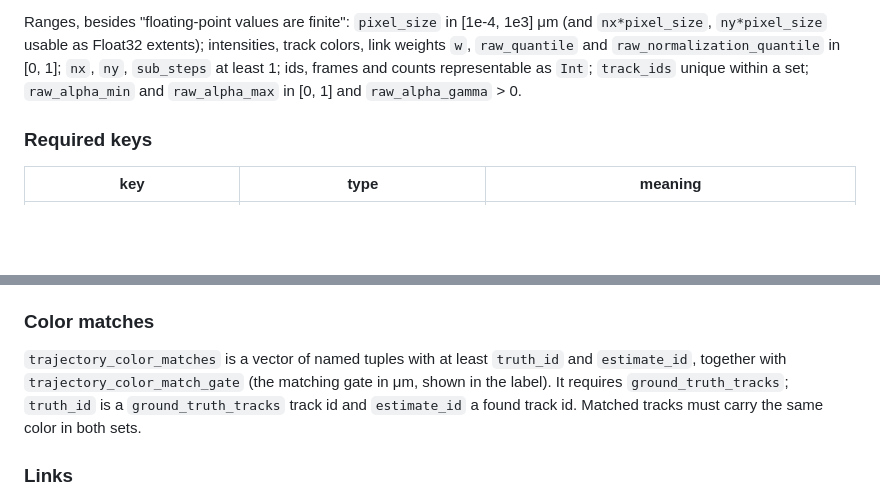
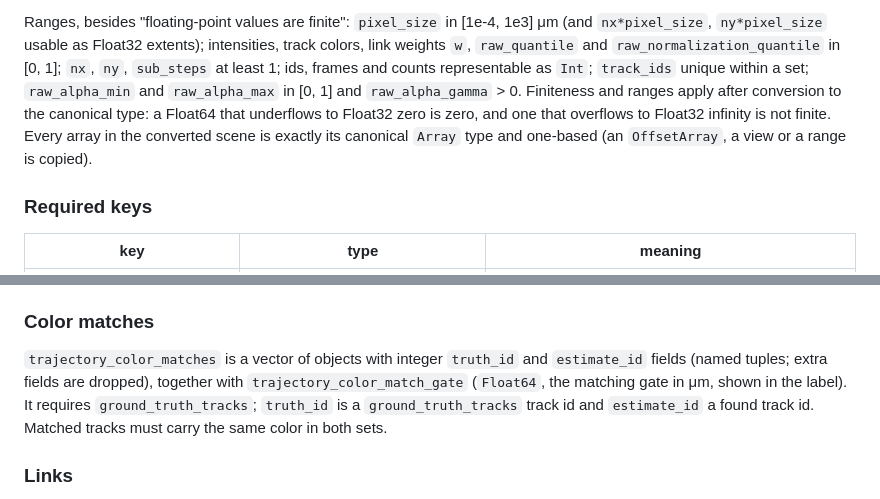
Before and after one commit to JuliaSMLM/SMLMView.jl, a Markdown page: docs/src/spacetime.md, 2 parts joined by grey strips. GitHub-like rendering; blank space fills up the shorter version.

```diff
--- a/docs/src/spacetime.md
+++ b/docs/src/spacetime.md
@@ -67,6 +67,10 @@ Ranges, besides "floating-point values are finite": `pixel_size` in [1e-4, 1e3]
 link weights `w`, `raw_quantile` and `raw_normalization_quantile` in [0, 1]; `nx`, `ny`,
 `sub_steps` at least 1; ids, frames and counts representable as `Int`; `track_ids` unique
 within a set; `raw_alpha_min` and `raw_alpha_max` in [0, 1] and `raw_alpha_gamma` > 0.
+Finiteness and ranges apply after conversion to the canonical type: a Float64 that
+underflows to Float32 zero is zero, and one that overflows to Float32 infinity is not
+finite. Every array in the converted scene is exactly its canonical `Array` type and
+one-based (an `OffsetArray`, a view or a range is copied).
 
 ### Required keys
 
@@ -149,8 +160,9 @@ switch. The scene itself is the found set.
 
 ### Color matches
 
-`trajectory_color_matches` is a vector of named tuples with at least `truth_id` and
-`estimate_id`, together with `trajectory_color_match_gate` (the matching gate in μm, shown in
+`trajectory_color_matches` is a vector of objects with integer `truth_id` and `estimate_id`
+fields (named tuples; extra fields are dropped), together with
+`trajectory_color_match_gate` (`Float64`, the matching gate in μm, shown in
 the label). It requires `ground_truth_tracks`; `truth_id` is a `ground_truth_tracks` track id
 and `estimate_id` a found track id. Matched tracks must carry the same color in both sets.
 
```
Also changed, not shown: other parts of docs/src/spacetime.md (+19 -11 lines).
